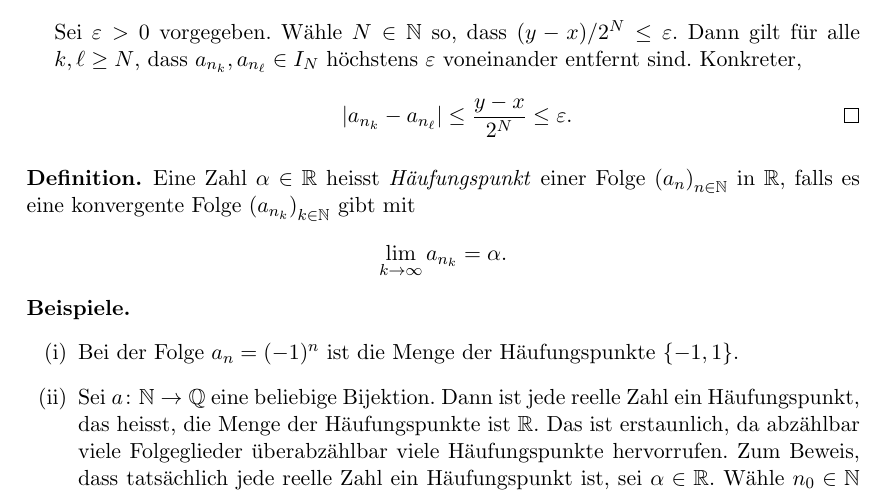
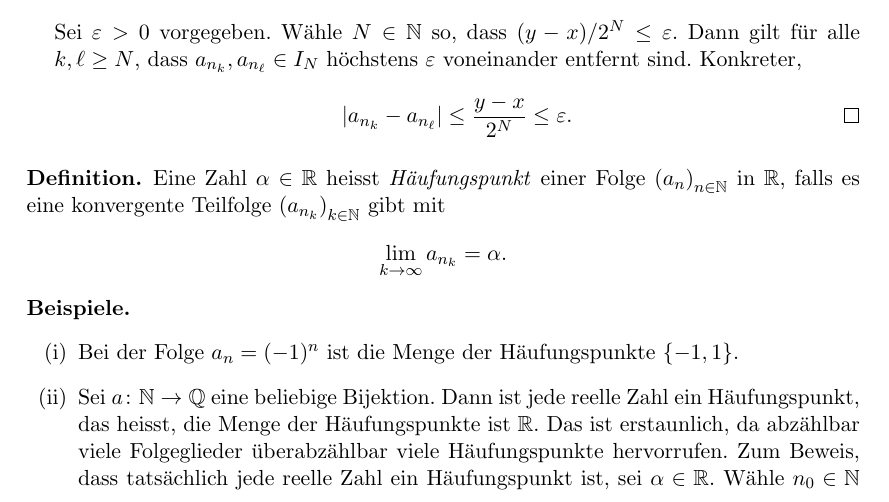
Before and after one commit to raw-bacon/ana1-notes, a LaTeX document (chapter2/chapter2.tex): part of page 6 of 20, cut so that both start at the same text. Compiled offline with pdfLaTeX.

Commit message:
trailing whitespace, folge -> teilfolge

```diff
--- a/chapter2/chapter2.tex
+++ b/chapter2/chapter2.tex
@@ -456,7 +456,7 @@ Folgeglieder übrigbleibt.
   Eine Zahl $\alpha \in \mathbb{R}$ heisst
   \emph{Häufungspunkt} einer Folge
   ${(a_{n})}_{n \in \mathbb{N}}$ in $\mathbb{R}$,
-  falls es eine konvergente Folge
+  falls es eine konvergente Teilfolge
   ${(a_{n_k})}_{k \in \mathbb{N}}$ gibt
   mit
   \[
```
Also changed, not shown: main.pdf.
